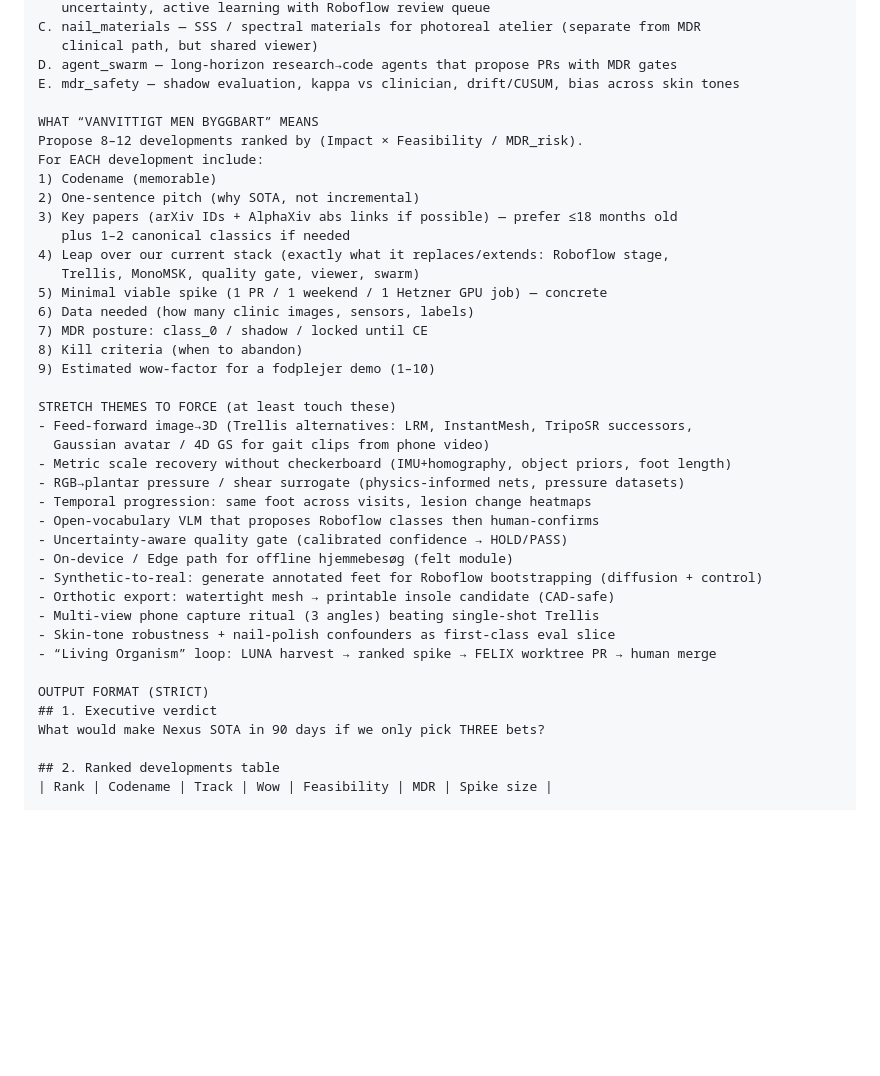
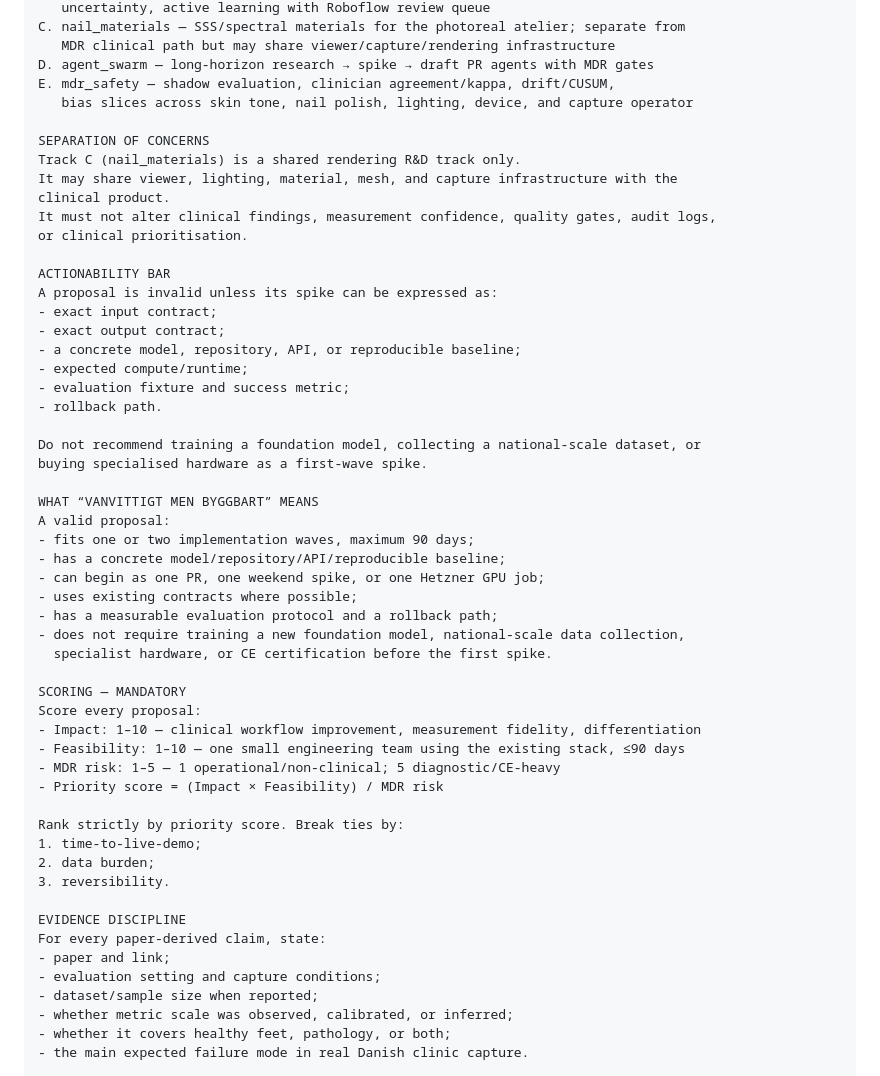
Before and after one commit to Broser-ai/PraxisOS, a Markdown page: docs/alphaxiv-del-pilar-nexus-sota-prompt.md, the part around one of its changes. GitHub-like rendering; blank space fills up the shorter version.

```diff
--- a/docs/alphaxiv-del-pilar-nexus-sota-prompt.md
+++ b/docs/alphaxiv-del-pilar-nexus-sota-prompt.md
@@ -55,43 +77,57 @@ B. vlm_detection — MedSAM / foundation VLMs, open-vocab lesion candidates,
    uncertainty, active learning with Roboflow review queue
-C. nail_materials — SSS / spectral materials for photoreal atelier (separate from MDR
-   clinical path, but shared viewer)
-D. agent_swarm — long-horizon research→code agents that propose PRs with MDR gates
-E. mdr_safety — shadow evaluation, kappa vs clinician, drift/CUSUM, bias across skin tones
+C. nail_materials — SSS/spectral materials for the photoreal atelier; separate from
+   MDR clinical path but may share viewer/capture/rendering infrastructure
+D. agent_swarm — long-horizon research → spike → draft PR agents with MDR gates
+E. mdr_safety — shadow evaluation, clinician agreement/kappa, drift/CUSUM,
+   bias slices across skin tone, nail polish, lighting, device, and capture operator
+
+SEPARATION OF CONCERNS
+Track C (nail_materials) is a shared rendering R&D track only.
+It may share viewer, lighting, material, mesh, and capture infrastructure with the
+clinical product.
+It must not alter clinical findings, measurement confidence, quality gates, audit logs,
+or clinical prioritisation.
+
+ACTIONABILITY BAR
+A proposal is invalid unless its spike can be expressed as:
+- exact input contract;
+- exact output contract;
+- a concrete model, repository, API, or reproducible baseline;
+- expected compute/runtime;
+- evaluation fixture and success metric;
+- rollback path.
+
+Do not recommend training a foundation model, collecting a national-scale dataset, or
+buying specialised hardware as a first-wave spike.
 
 WHAT “VANVITTIGT MEN BYGGBART” MEANS
-Propose 8–12 developments ranked by (Impact × Feasibility / MDR_risk).
-For EACH development include:
-1) Codename (memorable)
-2) One-sentence pitch (why SOTA, not incremental)
-3) Key papers (arXiv IDs + AlphaXiv abs links if possible) — prefer ≤18 months old
-   plus 1–2 canonical classics if needed
-4) Leap over our current stack (exactly what it replaces/extends: Roboflow stage,
-   Trellis, MonoMSK, quality gate, viewer, swarm)
-5) Minimal viable spike (1 PR / 1 weekend / 1 Hetzner GPU job) — concrete
-6) Data needed (how many clinic images, sensors, labels)
-7) MDR posture: class_0 / shadow / locked until CE
-8) Kill criteria (when to abandon)
-9) Estimated wow-factor for a fodplejer demo (1–10)
+A valid proposal:
+- fits one or two implementation waves, maximum 90 days;
+- has a concrete model/repository/API/reproducible baseline;
+- can begin as one PR, one weekend spike, or one Hetzner GPU job;
+- uses existing contracts where possible;
+- has a measurable evaluation protocol and a rollback path;
+- does not require training a new foundation model, national-scale data collection,
+  specialist hardware, or CE certification before the first spike.
 
-STRETCH THEMES TO FORCE (at least touch these)
-- Feed-forward image→3D (Trellis alternatives: LRM, InstantMesh, TripoSR successors,
-  Gaussian avatar / 4D GS for gait clips from phone video)
-- Metric scale recovery without checkerboard (IMU+homography, object priors, foot length)
-- RGB→plantar pressure / shear surrogate (physics-informed nets, pressure datasets)
-- Temporal progression: same foot across visits, lesion change heatmaps
-- Open-vocabulary VLM that proposes Roboflow classes then human-confirms
-- Uncertainty-aware quality gate (calibrated confidence → HOLD/PASS)
-- On-device / Edge path for offline hjemmebesøg (felt module)
-- Synthetic-to-real: generate annotated feet for Roboflow bootstrapping (diffusion + control)
-- Orthotic export: watertight mesh → printable insole candidate (CAD-safe)
-- Multi-view phone capture ritual (3 angles) beating single-shot Trellis
-- Skin-tone robustness + nail-polish confounders as first-class eval slice
-- “Living Organism” loop: LUNA harvest → ranked spike → FELIX worktree PR → human merge
+SCORING — MANDATORY
+Score every proposal:
+- Impact: 1–10 — clinical workflow improvement, measurement fidelity, differentiation
+- Feasibility: 1–10 — one small engineering team using the existing stack, ≤90 days
+- MDR risk: 1–5 — 1 operational/non-clinical; 5 diagnostic/CE-heavy
+- Priority score = (Impact × Feasibility) / MDR risk
 
-OUTPUT FORMAT (STRICT)
-## 1. Executive verdict
-What would make Nexus SOTA in 90 days if we only pick THREE bets?
+Rank strictly by priority score. Break ties by:
+1. time-to-live-demo;
+2. data burden;
+3. reversibility.
 
-## 2. Ranked developments table
-| Rank | Codename | Track | Wow | Feasibility | MDR | Spike size |
+EVIDENCE DISCIPLINE
+For every paper-derived claim, state:
+- paper and link;
+- evaluation setting and capture conditions;
+- dataset/sample size when reported;
+- whether metric scale was observed, calibrated, or inferred;
+- whether it covers healthy feet, pathology, or both;
+- the main expected failure mode in real Danish clinic capture.
 
```
Also changed, not shown: other parts of docs/alphaxiv-del-pilar-nexus-sota-prompt.md (+125 -52 lines).
